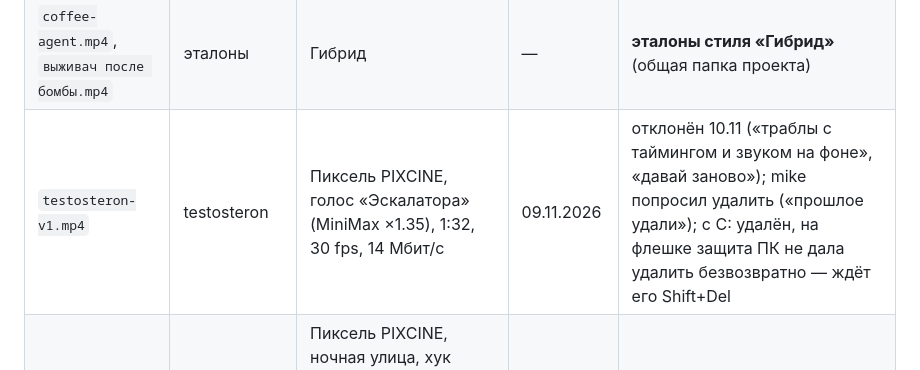
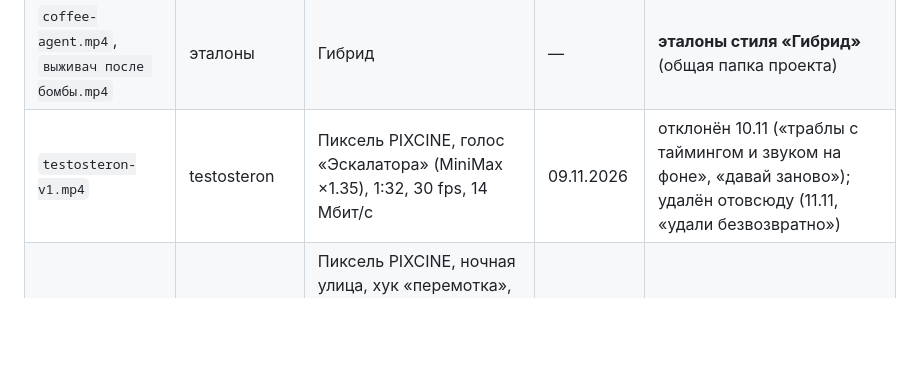
Before and after one commit to mishakablov-ops/filekinemabenzsn, a Markdown page: output/README.md, the part around the change. Drawn GitHub-style; blank space fills up the shorter version.

Commit message:
testosteron: v1 removed from the flash drive
Co-Authored-By: Claude Opus 5.5 <noreply@anthropic.com>
Claude-Session: https://claude.ai/code/session_0149vfvbnAzTZ7tifpX93LwB

```diff
--- a/output/README.md
+++ b/output/README.md
@@ -21,7 +21,7 @@ MP4 в git не храним (сотни МБ, лимит GitHub 100 МБ на
 | `sposobnosti-1-v2.mp4`, `sposobnosti-2-v2.mp4` | sposobnosti | Блендер, полный режим (40 клипов), две части 61,6 с и 56,7 с, герой по фото | 28.10.2026 | удалены по просьбе пользователя («удали промежуточные») |
 | `sposobnosti-1.mp4`, `sposobnosti-2.mp4` | sposobnosti | — | 28.10.2026 | промежуточные, удалены: крупные цифры заходили под кнопки TikTok |
 | `coffee-agent.mp4`, `выживач после бомбы.mp4` | эталоны | Гибрид | — | **эталоны стиля «Гибрид»** (общая папка проекта) |
-| `testosteron-v1.mp4` | testosteron | Пиксель PIXCINE, голос «Эскалатора» (MiniMax ×1.35), 1:32, 30 fps, 14 Мбит/с | 09.11.2026 | отклонён 10.11 («траблы с таймингом и звуком на фоне», «давай заново»); mike попросил удалить («прошлое удали»); с C: удалён, на флешке защита ПК не дала удалить безвозвратно — ждёт его Shift+Del |
+| `testosteron-v1.mp4` | testosteron | Пиксель PIXCINE, голос «Эскалатора» (MiniMax ×1.35), 1:32, 30 fps, 14 Мбит/с | 09.11.2026 | отклонён 10.11 («траблы с таймингом и звуком на фоне», «давай заново»); удалён отовсюду (11.11, «удали безвозвратно») |
 | `testosteron-v2.mp4` | testosteron | Пиксель PIXCINE, ночная улица, хук «перемотка», без музыки (только звуки), голос «Эскалатора» с ужатыми паузами, 1:30, 30 fps, 14 Мбит/с, −14 LUFS | 10.11.2026 | выдан; флешка `D:\aipollon\output\`, ждёт отзыва |
 
 Новая выдача → строка сюда (версии отдельными строками) и в README проекта.
```
Also changed, not shown: projects/testosteron/README.md (+2 -2 lines).
